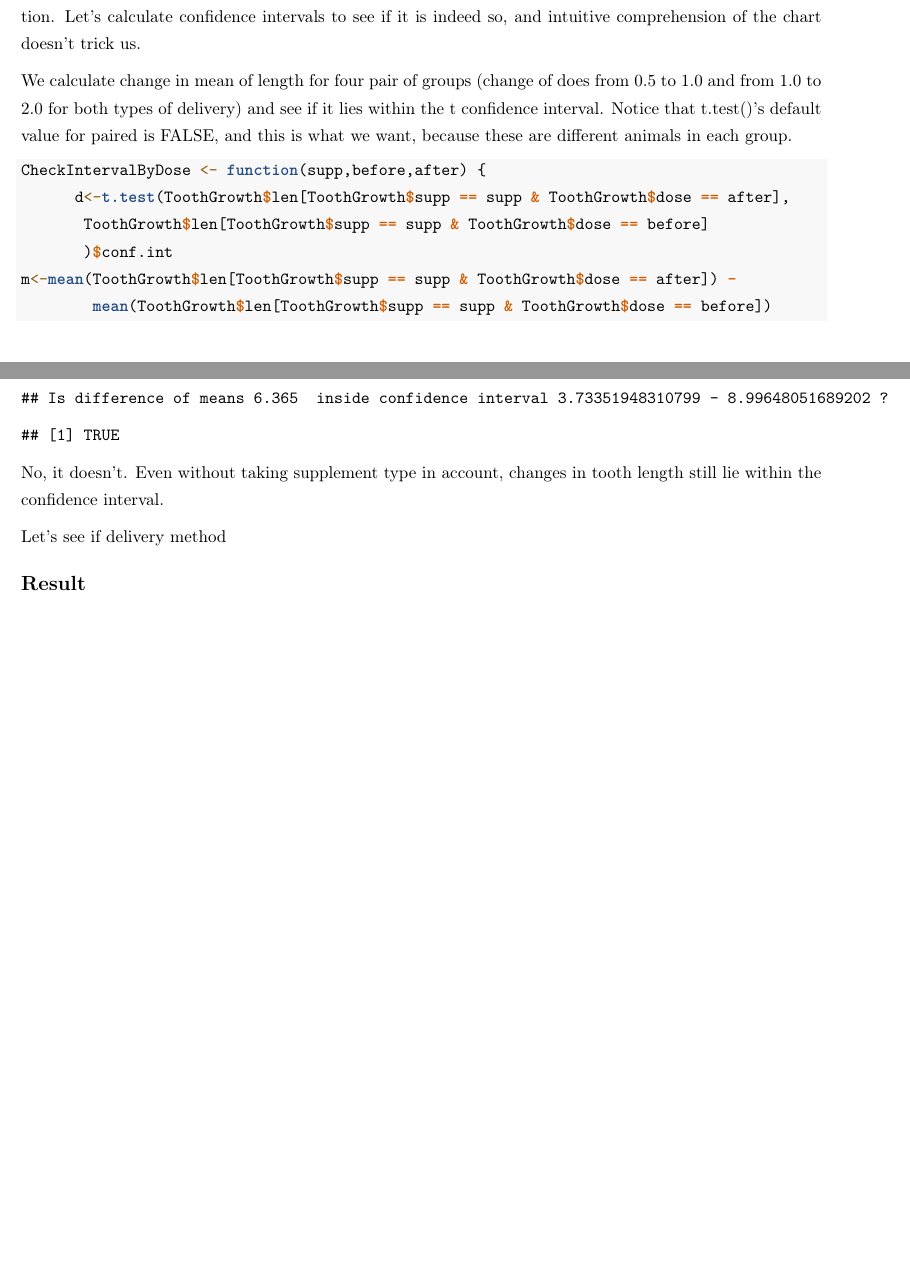
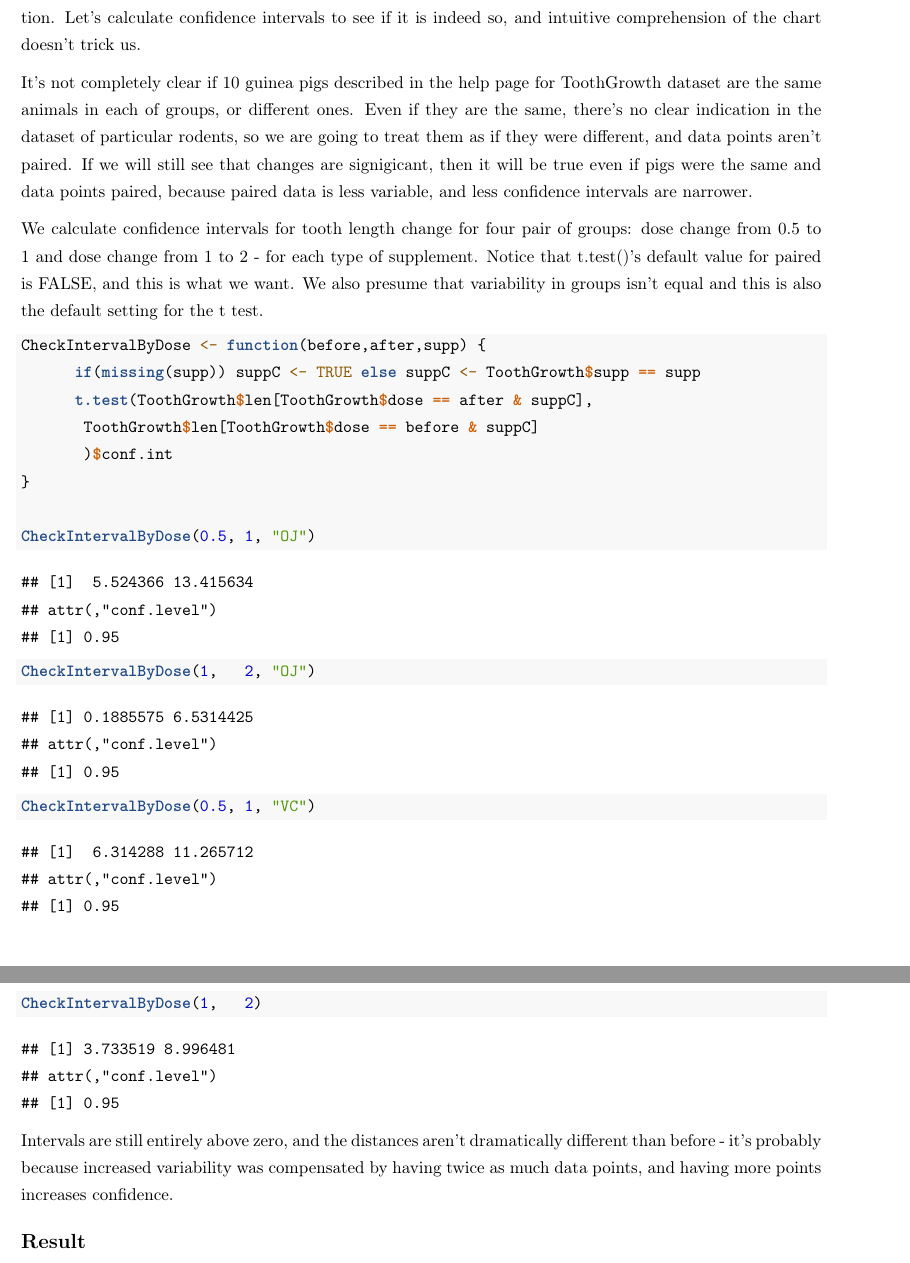
Before and after one commit to gagin/StatInference-Course-Project, an R Markdown document (tooth.Rmd): two parts of pages 2 and 4 of 4 before the commit and two parts of pages 3 and 4 of 4 after it, joined at a grey line, cut so that both start at the same text, the shorter picture padded with empty space. Rendered offline with R 4.5, knitr and Pandoc, then LaTeX, with nearby package versions.

Commit message:
fixed confidence intervals interpretation

````diff
--- a/tooth.Rmd
+++ b/tooth.Rmd
@@ -32,6 +28,7 @@ methods (orange juice or ascorbic acid).
 ```{r}
 data(ToothGrowth)
 # ?ToothGrowth
+head(ToothGrowth)
 summary(ToothGrowth)
 str(ToothGrowth)
 print(ggplot(data=ToothGrowth, aes(x=dose, y=len, shape=supp)) +
@@ -54,16 +65,27 @@ supplement dose. This is our assumption. Let's calculate confidence intervals
 to see if it is indeed so,
 and intuitive comprehension of the chart doesn't trick us.
 
-We calculate change in mean of length for four pair of groups (change of does from
-0.5 to 1.0 and from 1.0 to 2.0 for both types of delivery) and see if it lies
-within the t confidence interval. Notice that t.test()'s default value for
-paired is FALSE, and this is what we want, because these are different animals
-in each group.
+
+It's not completely clear if 10 guinea pigs described
+in the help page for ToothGrowth dataset are the same animals in each of groups,
+or different ones. Even if they are the same, there's no clear indication in the
+dataset of particular rodents, so we are going to treat them as if they were
+different, and data points aren't paired. If we will still see that changes
+are signigicant, then it will be true even if pigs were the same and data points
+paired, because paired data is less variable, and less confidence intervals are
+narrower.
+
+
+We calculate confidence intervals for tooth length change for four pair of groups:
+dose change from 0.5 to 1 and dose  change from 1 to 2 - for each type of
+supplement.
+Notice that t.test()'s default value for paired is FALSE, and this is what we want.
+We also presume that variability in groups isn't equal and
+this is also the default setting for the t test.
 
 ```{r}
-CheckIntervalByDose <- function(supp,before,after) {
-      d<-t.test(ToothGrowth$len[ToothGrowth$supp == supp & ToothGrowth$dose == after],
-       ToothGrowth$len[ToothGrowth$supp == supp & ToothGrowth$dose == before]
+CheckIntervalByDose <- function(before,after,supp) {
+      if(missing(supp)) suppC <- TRUE else suppC <- ToothGrowth$supp == supp
+      t.test(ToothGrowth$len[ToothGrowth$dose == after & suppC],
+       ToothGrowth$len[ToothGrowth$dose == before & suppC]
        )$conf.int
-m<-mean(ToothGrowth$len[ToothGrowth$supp == supp & ToothGrowth$dose == after]) -
-        mean(ToothGrowth$len[ToothGrowth$supp == supp & ToothGrowth$dose == before])
@@ -73,2 +92,5 @@ between(m,d[1],d[2])
 }
 
+CheckIntervalByDose(0.5, 1, "OJ")
+CheckIntervalByDose(1,   2, "OJ")
+CheckIntervalByDose(0.5, 1, "VC")
@@ -95,8 +110,9 @@ JustByDose(1,   2)
+CheckIntervalByDose(1,   2)
 ```
-No, it doesn't. Even without taking supplement type in account, changes in
-tooth length still lie within the confidence interval.
-
-Let's see if delivery method
+Intervals are still entirely above zero, and the distances aren't dramatically
+different than before - it's probably because increased variability was
+compensated by having twice as much data points, and having more points
+increases confidence.
 
 ## Result
 Assuming data is normally distributed, and using t distribution for safer
````
Also changed, not shown: tooth.Rmd (48 more changed lines).
